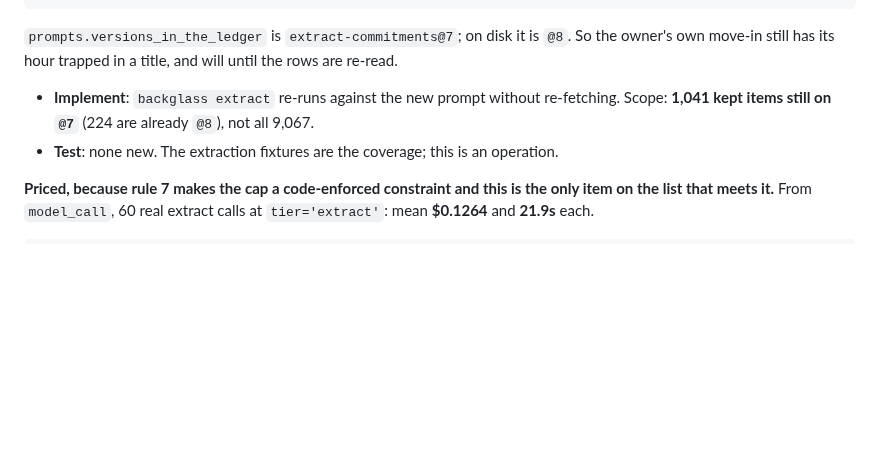
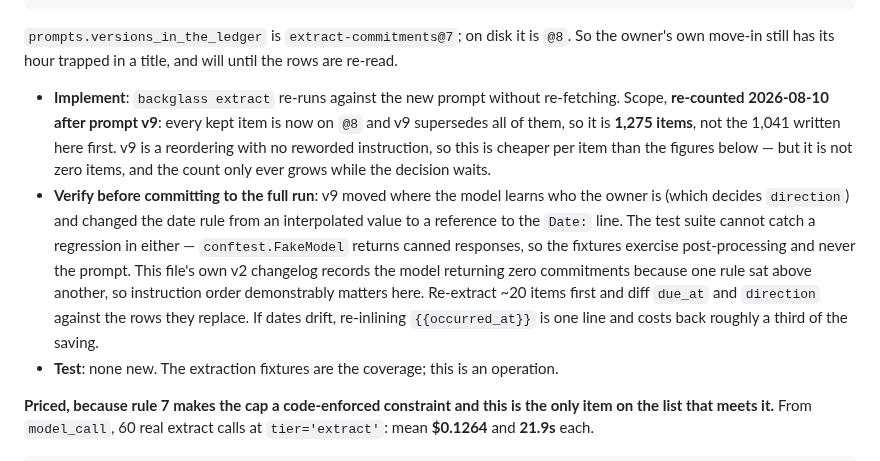
Before and after one commit to Cognifer-Labs/backglass-private, a Markdown page: tasks/planner-gaps.md, the part around the change. Drawn GitHub-style; blank space fills up the shorter version.

Commit message:
planner-gaps: re-extraction is 1,275 items now, and needs a sample first
Two corrections to this file's own numbers.

Prompt v9 supersedes v8, and every kept item is now on v8, so the scope is 1,275
rather than the 1,041 written when the split was 1,041 on v7 and 224 on v8. The
count only grows while the decision waits.

And the verification step this file did not have. v9 moved where the model learns
who the owner is — which decides direction — and turned the date rule from an
interpolated value into a reference. The suite cannot catch a regression in
either: conftest.FakeModel returns canned responses, so the fixtures exercise
post-processing and never the prompt. extract-commitments' own v2 changelog
records the model returning zero commitments because one rule sat above another,
so order demonstrably matters here. Twenty items and a diff of due_at and
direction, before 1,275.

```diff
--- a/tasks/planner-gaps.md
+++ b/tasks/planner-gaps.md
@@ -254,7 +254,20 @@ owner's own move-in still has its hour trapped in a title, and will until the ro
 re-read.
 
 - **Implement**: `backglass extract` re-runs against the new prompt without re-fetching.
-  Scope: **1,041 kept items still on `@7`** (224 are already `@8`), not all 9,067.
+  Scope, **re-counted 2026-08-10 after prompt v9**: every kept item is now on `@8` and v9
+  supersedes all of them, so it is **1,275 items**, not the 1,041 written here first. v9
+  is a reordering with no reworded instruction, so this is cheaper per item than the
+  figures below — but it is not zero items, and the count only ever grows while the
+  decision waits.
+- **Verify before committing to the full run**: v9 moved where the model learns who the
+  owner is (which decides `direction`) and changed the date rule from an interpolated
+  value to a reference to the `Date:` line. The test suite cannot catch a regression in
+  either — `conftest.FakeModel` returns canned responses, so the fixtures exercise
+  post-processing and never the prompt. This file's own v2 changelog records the model
+  returning zero commitments because one rule sat above another, so instruction order
+  demonstrably matters here. Re-extract ~20 items first and diff `due_at` and `direction`
+  against the rows they replace. If dates drift, re-inlining `{{occurred_at}}` is one line
+  and costs back roughly a third of the saving.
 - **Test**: none new. The extraction fixtures are the coverage; this is an operation.
 
 **Priced, because rule 7 makes the cap a code-enforced constraint and this is the only
```
